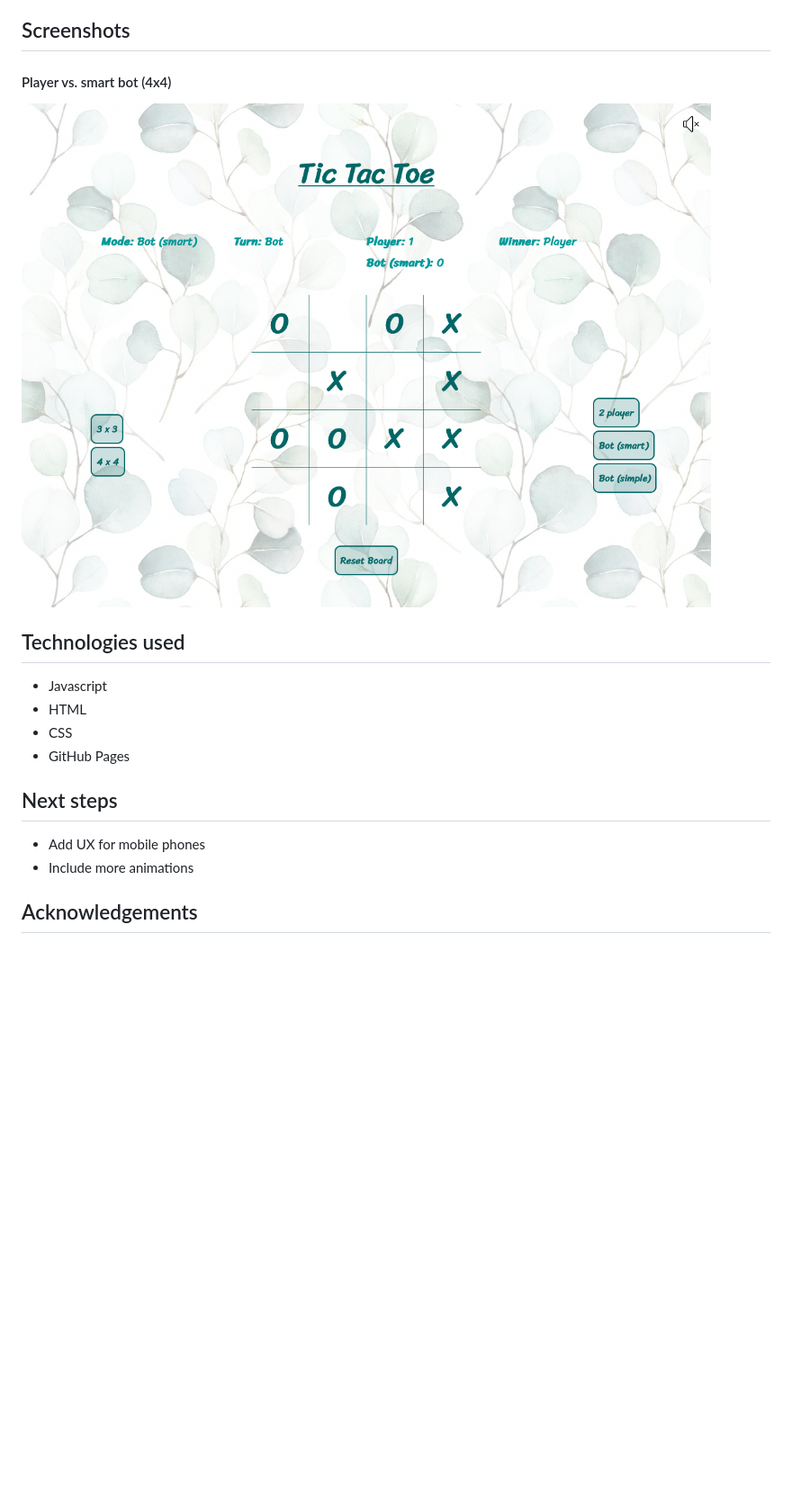
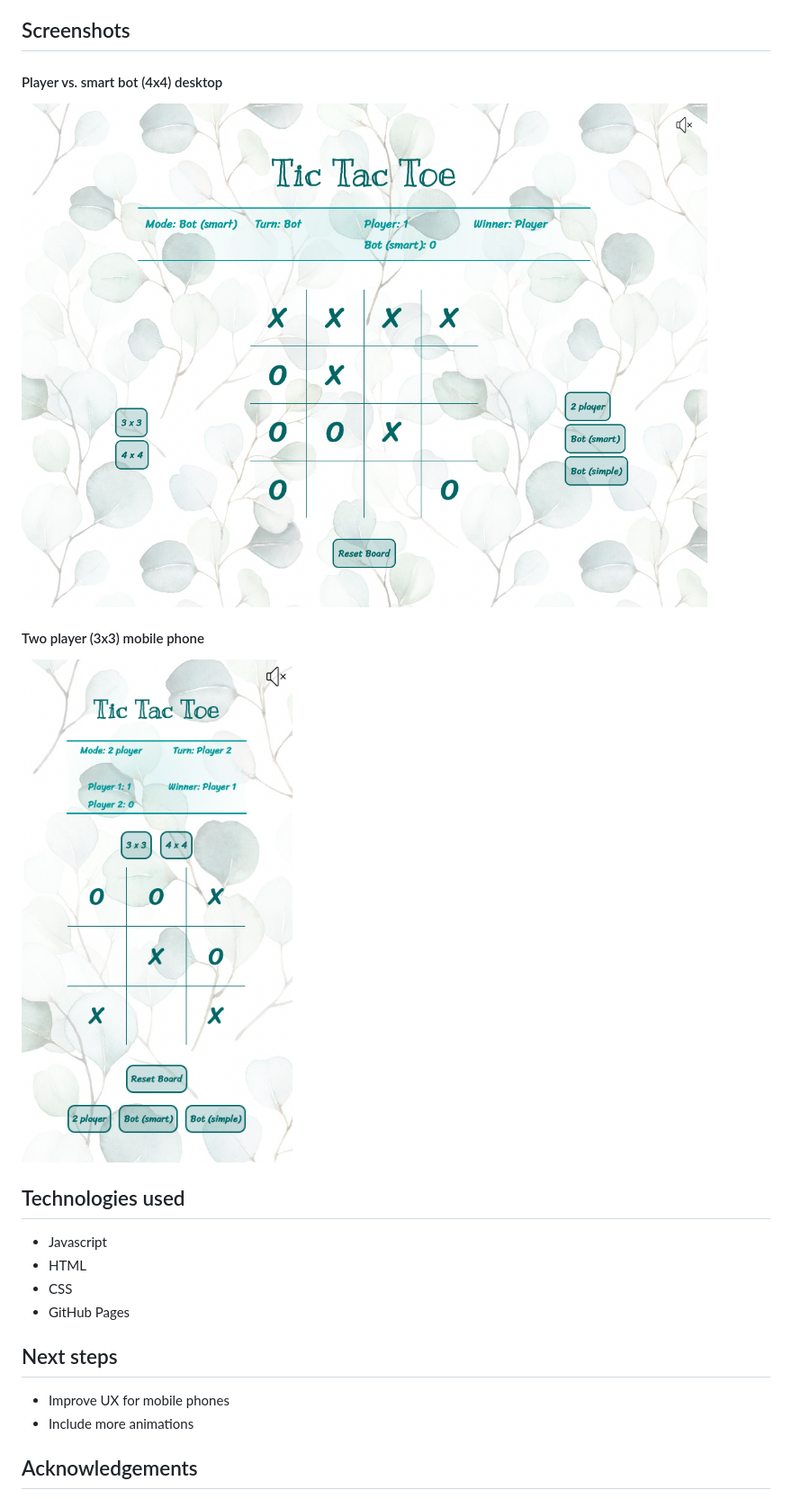
Before and after one commit to berternie9/project_1, a Markdown page: README.md, the part around the change. Shown: that part at 90% size. Drawn GitHub-style; pictures changed too: static/screenshot.png (deleted), static/screenshot_smart_4.png (added), static/screenshot_twoplayer_3_mobile.png (added); blank space fills up the shorter version.

```diff
--- a/README.md
+++ b/README.md
@@ -10,8 +10,11 @@ Beep boop.
 Check out my Tic Tac Toe game [here](https://berternie9.github.io/tic-tac-toe/)!
 
 ## Screenshots
-#### Player vs. smart bot (4x4)
-![Screenshots here](static/screenshot.png)
+#### Player vs. smart bot (4x4) desktop
+![Screenshot - smart 4x4 desktop](static/screenshot_smart_4.png)
+
+#### Two player (3x3) mobile phone
+![Screenshot - two player 3x3 phone](static/screenshot_twoplayer_3_mobile.png)
 
 ## Technologies used
 - Javascript
@@ -20,7 +23,7 @@ Check out my Tic Tac Toe game [here](https://berternie9.github.io/tic-tac-toe/)!
 - GitHub Pages
 
 ## Next steps
-- Add UX for mobile phones
+- Improve UX for mobile phones
 - Include more animations
 
 ## Acknowledgements
```
Also changed, not shown: 3 other files.
